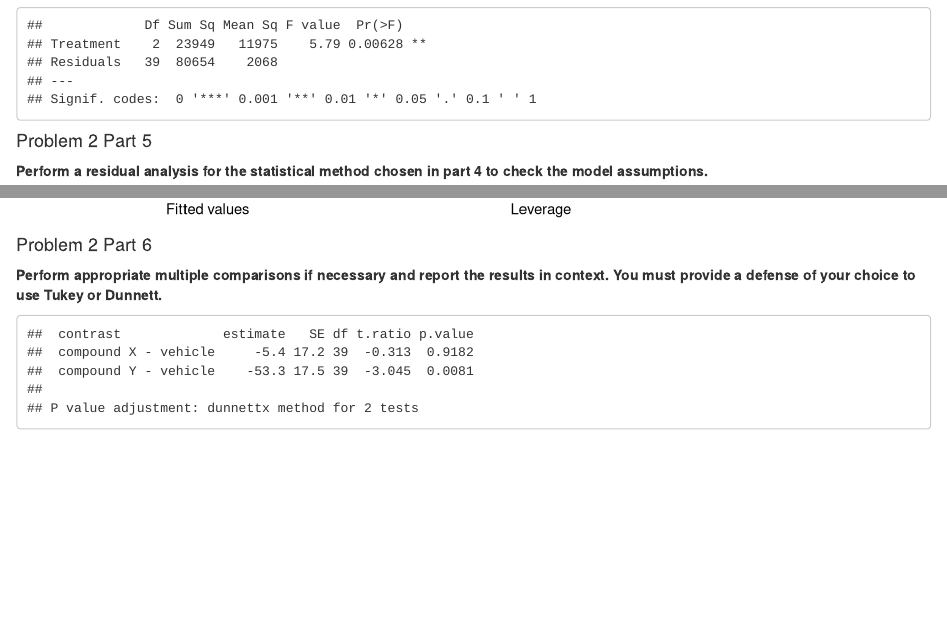
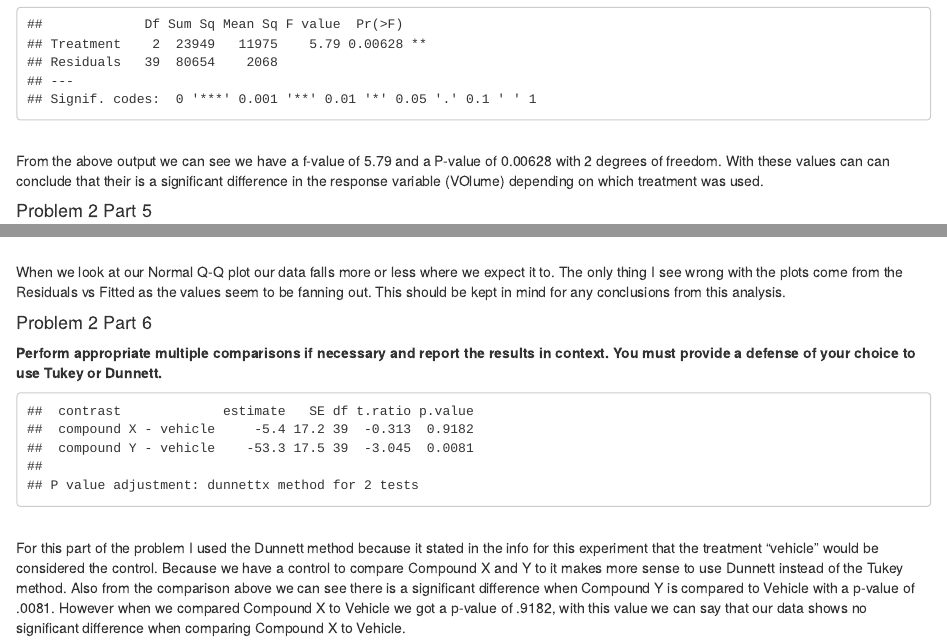
Before and after one commit to WilliamMechler/STA363, an R Markdown document (Homeworks/HW2/Homework2.Rmd): the page in a window 1100 px wide, from 4020 px down before the commit and from 3960 px down after it, so that both start at the same text, and a second part further down, joined at a grey line. Rendered offline with R 4.5, knitr and Pandoc, with nearby package versions.

Commit message:
Finishing Problem 2 and the assignment.

````diff
--- a/Homeworks/HW2/Homework2.Rmd
+++ b/Homeworks/HW2/Homework2.Rmd
@@ -138,6 +136,9 @@ mice_aov <- aov(Volume ~ Treatment, data=mice_data)
 
 summary(mice_aov)
 ```
+<br/>
+From the above output we can see we have a f-value of 5.79 and a P-value of 0.00628 with 2 degrees of freedom. With these values can can conclude that their is a significant difference in the response variable (VOlume) depending on which treatment was used.
+<br/>
 
 #### Problem 2 Part 5
 **Perform a residual analysis for the statistical method chosen in part 4 to check the model assumptions.**
@@ -147,3 +149,6 @@ autoplot(mice_aov)
+When we look at our Normal Q-Q plot our data falls more or less where we expect it to. The only thing I see wrong with the plots come from the Residuals vs Fitted as the values seem to be fanning out. This should be kept in mind for any conclusions from this analysis.
+<br/>
+
 
 #### Problem 2 Part 6
 **Perform appropriate multiple comparisons if necessary and report the results in context.  You must provide a defense of your choice to use Tukey or Dunnett.**
@@ -151,3 +156,6 @@ autoplot(mice_aov)
 mice.treatment <- emmeans(mice_aov, "Treatment")
 contrast(mice.treatment, "trt.vs.ctrl", ref=1)
 ```
+<br/>
+For this part of the problem I used the Dunnett method because it stated in the info for this experiment that the treatment "vehicle" would be considered the control. Because we have a control to compare Compound X and Y to it makes more sense to use Dunnett instead of the Tukey method. Also from the comparison above we can see there is a significant difference when Compound Y is compared to Vehicle with a p-value of .0081. However when we compared Compound X to Vehicle we got a p-value of .9182, with this value we can say that our data shows no significant difference when comparing Compound X to Vehicle.
+<br/>
````
Also changed, not shown: Homeworks/HW2/Homework2.html, Homeworks/HW2/Homework2.Rmd (5 more changed lines).
